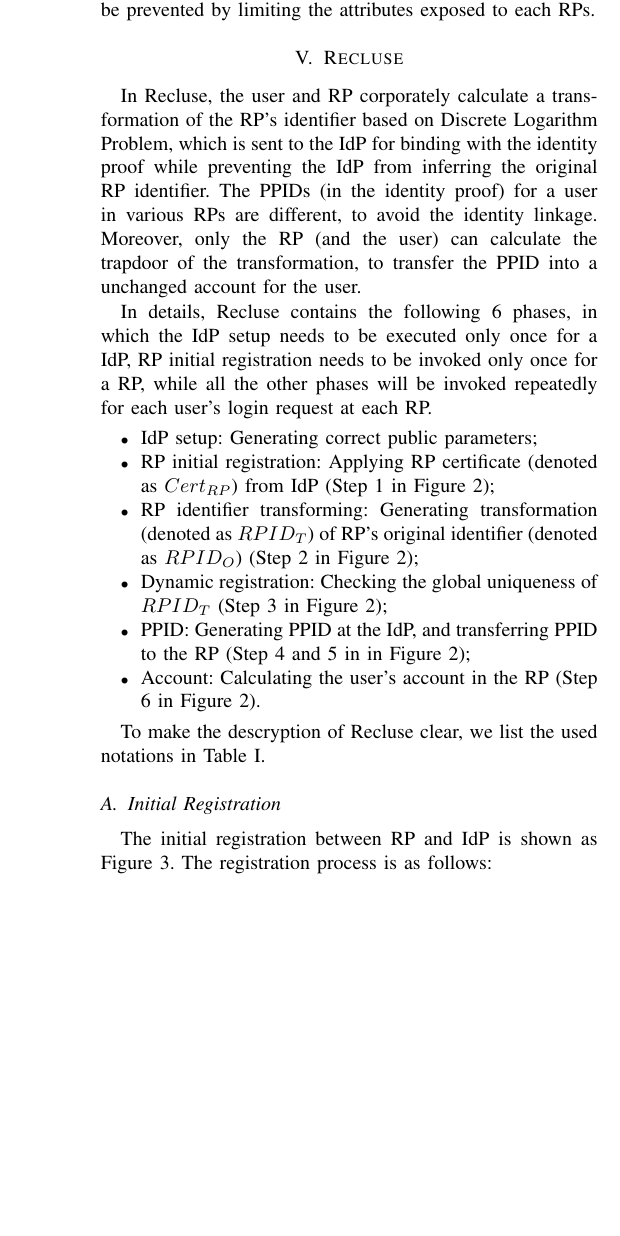
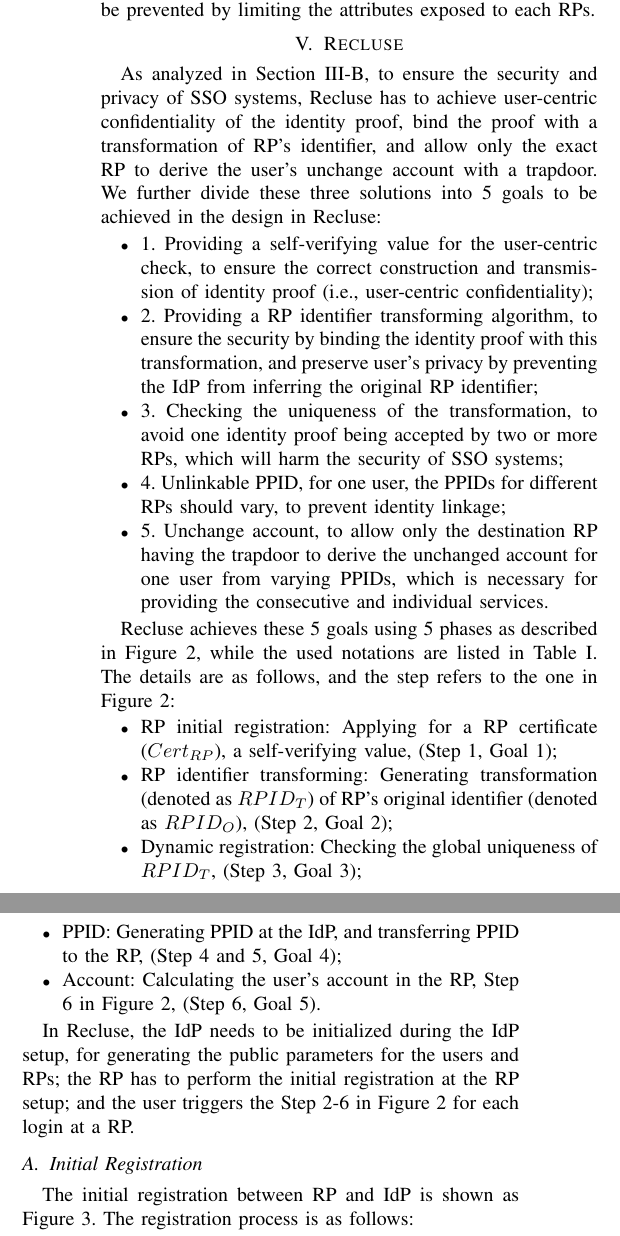
Before and after one commit to cqguo/OIDC-latex, a LaTeX paper (OIDC.tex, which reads chap/protocol.tex): part of one column of page 6 of 13 before the commit and two parts of the columns of page 6 of 13 after it, the two joined at a grey line, cut so that both start at the same text, the shorter picture padded with empty space. Compiled offline with pdfLaTeX; a missing font is replaced by an installed copy or a similar font; a LaTeX package or settings file that is missing is left out.

Commit message:
recluse v2

```diff
--- a/chap/protocol.tex
+++ b/chap/protocol.tex
@@ -7,9 +7,30 @@
   \label{fig:overview}
 \end{figure}
 
-In Recluse, the user and RP corporately calculate a transformation of the RP's identifier based on Discrete Logarithm Problem, which is sent to the IdP for binding with the identity proof while preventing the IdP from inferring the original RP identifier. The PPIDs (in the identity proof) for a user in various RPs are different, to avoid the identity linkage. Moreover, only the RP (and the user) can calculate the trapdoor of the transformation, to transfer the PPID into a unchanged account for the user.
+As analyzed in Section~\ref{subsec:solutions}, to ensure the security and privacy of SSO systems, Recluse has to achieve user-centric confidentiality of the identity proof, bind the proof with a transformation of RP’s identifier, and allow only the exact RP to derive the user's unchange account with a trapdoor. We further divide these three solutions into 5 goals to be achieved in the design in Recluse:
+\begin{itemize}
+  \item 1. Providing a self-verifying value for the user-centric check, to ensure the correct construction and transmission of identity proof (i.e., user-centric confidentiality);
+  \item 2. Providing a RP identifier transforming algorithm, to ensure the security by binding the identity proof with this transformation, and preserve user's privacy by preventing the IdP from inferring the original RP identifier;
+  \item 3. Checking the uniqueness of the transformation, to avoid one identity proof being accepted by two or more RPs, which will harm the security of SSO systems;
+  \item 4. Unlinkable PPID, for one user, the PPIDs for different RPs should vary, to prevent identity linkage;
+  \item 5. Unchange account, to allow only the destination RP having the trapdoor to derive the unchanged account for one user from varying PPIDs, which is necessary for providing the consecutive and individual services.
+\end{itemize}
 
-In details, Recluse contains the following 6 phases, in which the IdP setup needs to be executed only once for a IdP, RP initial registration  needs to be invoked only once for a RP, while all the other phases will be invoked repeatedly for each user's login request at each RP.
+%To hide the user's traces from both the IdP and colluded RPs without breaking the security, Recluse has to achieve these : (1) the user and RP corporately calculate a transformation of the RP's identifier based on Discrete Logarithm Problem, which is sent to the IdP for binding with the identity proof while preventing the IdP from inferring the original RP identifier. The PPIDs (in the identity proof) for a user in various RPs are different, to avoid the identity linkage. Moreover, only the RP (and the user) can calculate the trapdoor of the transformation, to transfer the PPID into a unchanged account for the user.
+
+Recluse achieves these 5 goals using 5 phases as described in Figure~\ref{fig:overview}, while the used notations are listed in Table~\ref{tbl:notations}. The details are as follows, and the step refers to the one in Figure~\ref{fig:overview}:
+\begin{itemize}
+  \item RP initial registration: Applying for a RP certificate ($Cert_{RP}$), a self-verifying value,  (Step 1, Goal 1);
+  \item RP identifier transforming: Generating transformation (denoted as $RPID_T$) of RP's original identifier (denoted as $RPID_O$), (Step 2, Goal 2);
+  \item Dynamic registration: Checking the global uniqueness of $RPID_T$, (Step 3, Goal 3);
+  \item PPID:  Generating PPID at the IdP, and transferring PPID to the RP, (Step 4 and 5, Goal 4);
+  \item Account: Calculating the user's account in the RP, Step 6 in Figure~\ref{fig:overview}, (Step 6, Goal 5).
+\end{itemize}
+
+\begin{comment}
+A RP certificate (denoted as $Cert_{RP}$) is the self-verifying value required in Goal 1, which is  generated in the \textbf{RP initial registration} (phase 1). A transformation (denoted as $RPID_T$) of RP's original identifier (denoted as $RPID_O$) is generated in the \textbf{RP identifier transforming} (phase 2) for Goal 2. The global uniqueness of $RPID_T$ is checked in the \textbf{dynamic registration} (phase 3) for Goal 3. The unlinkable \textbf{PPID} is generated and transmitted to RP in the step 4 and 5 in Figure~\ref{fig:overview}, for Goal 4.
+
+To achieve these goals, Recluse contains the following 6 phases, in which the IdP setup needs to be executed only once for a IdP, RP initial registration  needs to be invoked only once for a RP, while all the other phases will be invoked repeatedly for each user's login request at each RP. To make the decryption of Recluse clear, we list
 \begin{itemize}
   \item IdP setup: Generating correct public parameters;
   \item RP initial registration: Applying RP certificate (denoted as $Cert_{RP}$) from IdP (Step 1 in Figure~\ref{fig:overview});
@@ -18,8 +39,9 @@ In details, Recluse contains the following 6 phases, in which the IdP setup need
   \item PPID:  Generating PPID at the IdP, and transferring PPID to the RP (Step 4 and 5 in in Figure~\ref{fig:overview});
   \item Account:  Calculating the user's account in the RP (Step 6 in Figure~\ref{fig:overview}).
 \end{itemize}
+\end{comment}
 
-To make the descryption of Recluse clear, we list the used notations in Table~\ref{tbl:notations}.
+In Recluse, the IdP needs to be initialized during the IdP setup, for generating the public parameters for the users and RPs; the RP has to perform the initial registration at the RP setup; and  the user triggers the Step 2-6 in Figure~\ref{fig:overview} for each login at a RP.
 
 \begin{table}[tb]
     \caption{The notations used in Recluse.}
```
Also changed, not shown: OIDC.pdf.
